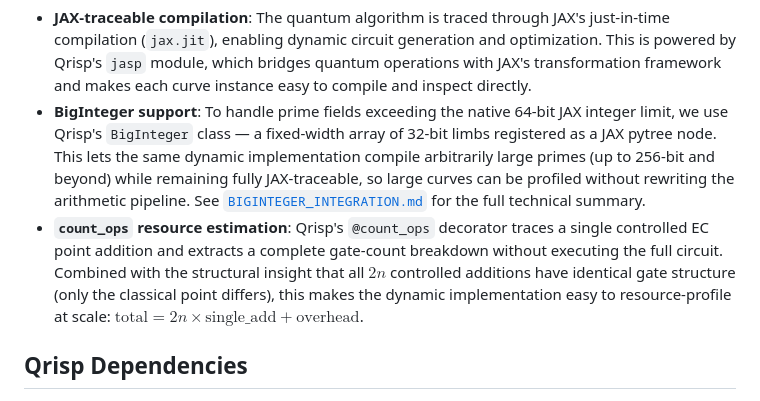
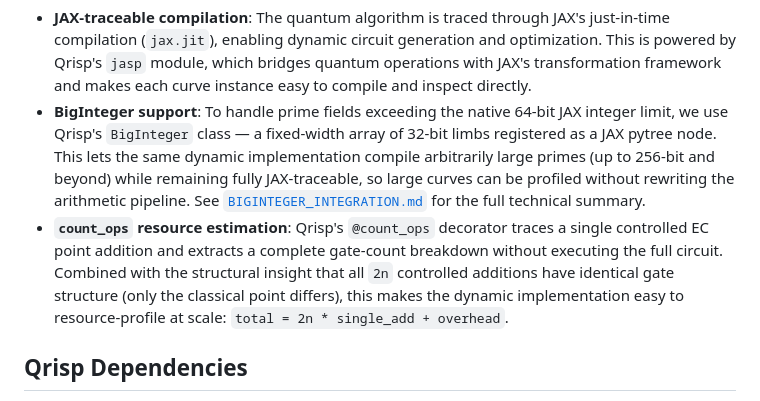
Before and after one commit to diehoq/quantum-elliptic-curve-logarithm, a Markdown page: README.md, the part around the change. GitHub-like rendering.

Commit message:
docs: fix README formula rendering

```diff
--- a/README.md
+++ b/README.md
@@ -46,7 +46,7 @@ Beyond the static approach from the paper, this repository introduces **dynamic
 
 - **JAX-traceable compilation**: The quantum algorithm is traced through JAX's just-in-time compilation (`jax.jit`), enabling dynamic circuit generation and optimization. This is powered by Qrisp's `jasp` module, which bridges quantum operations with JAX's transformation framework and makes each curve instance easy to compile and inspect directly.
 - **BigInteger support**: To handle prime fields exceeding the native 64-bit JAX integer limit, we use Qrisp's `BigInteger` class — a fixed-width array of 32-bit limbs registered as a JAX pytree node. This lets the same dynamic implementation compile arbitrarily large primes (up to 256-bit and beyond) while remaining fully JAX-traceable, so large curves can be profiled without rewriting the arithmetic pipeline. See [`BIGINTEGER_INTEGRATION.md`](BIGINTEGER_INTEGRATION.md) for the full technical summary.
-- **`count_ops` resource estimation**: Qrisp's `@count_ops` decorator traces a single controlled EC point addition and extracts a complete gate-count breakdown without executing the full circuit. Combined with the structural insight that all $2n$ controlled additions have identical gate structure (only the classical point differs), this makes the dynamic implementation easy to resource-profile at scale: $\text{total} = 2n \times \text{single\_add} + \text{overhead}$.
+- **`count_ops` resource estimation**: Qrisp's `@count_ops` decorator traces a single controlled EC point addition and extracts a complete gate-count breakdown without executing the full circuit. Combined with the structural insight that all `2n` controlled additions have identical gate structure (only the classical point differs), this makes the dynamic implementation easy to resource-profile at scale: `total = 2n * single_add + overhead`.
 
 ## Qrisp Dependencies
 
```
